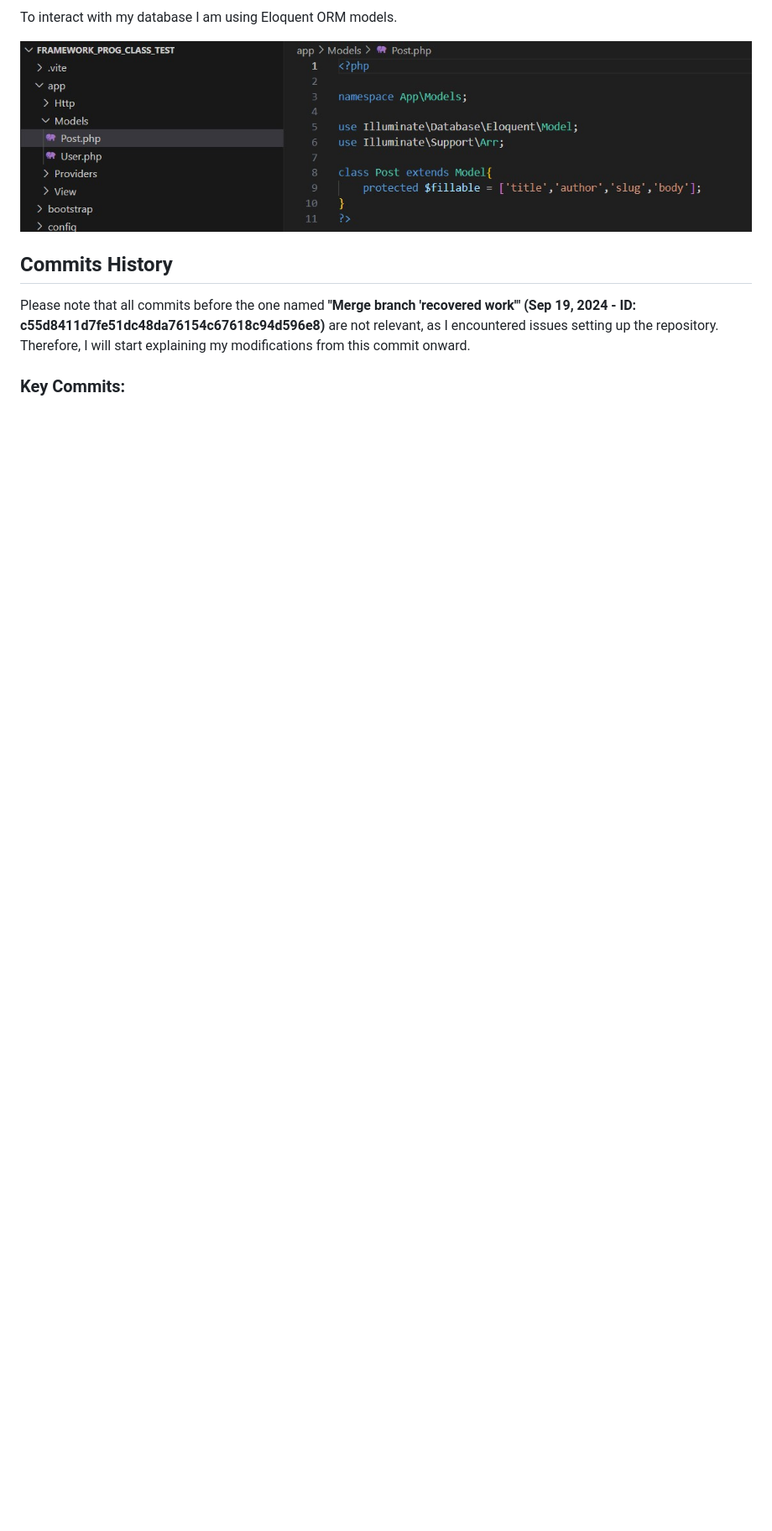
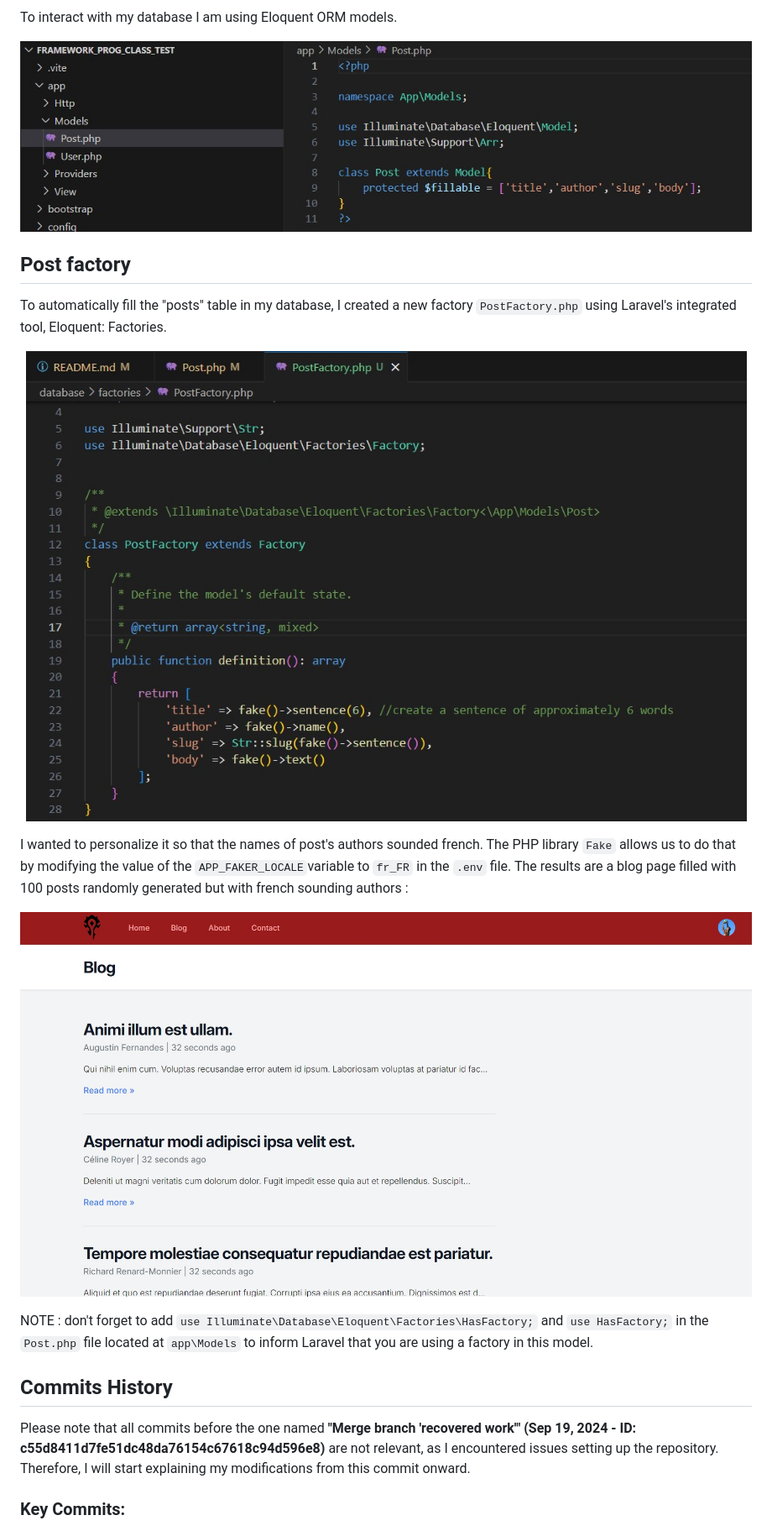
Before and after one commit to Ishgartzall/FRMWK_laravel_project, a Markdown page: README.md, the part around one of its changes. Shown at 84% size. Rendered like a GitHub page; pictures changed too: public/img/capture_autogen_posts.jpg (added), public/img/capture_code_PostFactory.jpg (added); blank space fills up the shorter version.

Commit message:
Implementation of model factory to autogenerate posts

```diff
--- a/README.md
+++ b/README.md
@@ -34,6 +33,23 @@ To interact with  my database I am using Eloquent ORM models.
     <img src = "public/img/capture_eloquent_ORM_model.jpg">
 </p>
 
+## Post factory
+
+To automatically fill the "posts" table in my database, I created a new factory `PostFactory.php` using Laravel's integrated tool, Eloquent: Factories.
+
+<p align="center">
+    <img src = "public/img/capture_code_PostFactory.jpg">
+</p>
+
+I wanted to personalize it so that the names of post's authors sounded french. The PHP library `Fake` allows us to do that by modifying the value of the `APP_FAKER_LOCALE`variable to `fr_FR` in the `.env` file. The results are a blog page filled with 100 posts randomly generated but with french sounding authors :
+
+<p align="center">
+    <img src = "public/img/capture_autogen_posts.jpg">
+</p>
+
+NOTE : don't forget to add `use Illuminate\Database\Eloquent\Factories\HasFactory;` and `use HasFactory;` in the `Post.php` file located at `app\Models` to inform Laravel that you are using a factory in this model.
+
+
 ## Commits History
 
 Please note that all commits before the one named **"Merge branch 'recovered work'" (Sep 19, 2024 - ID: c55d8411d7fe51dc48da76154c67618c94d596e8)** are not relevant, as I encountered issues setting up the repository. Therefore, I will start explaining my modifications from this commit onward.
```
Also changed, not shown: other parts of README.md (+7 -4 lines), public/img/capture_autogen_posts_datas.jpg (added), 6 other files.
